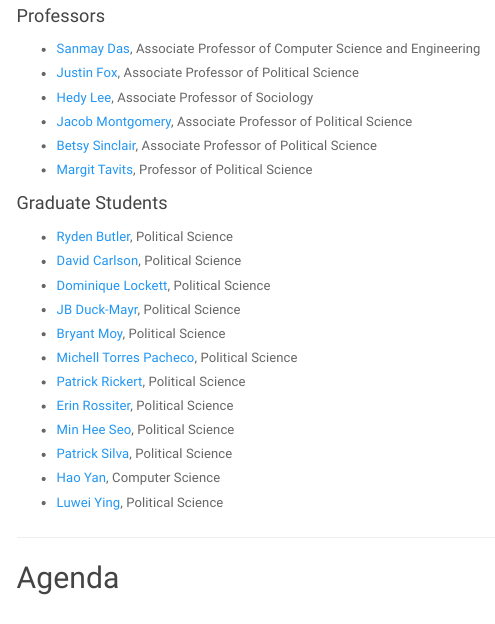
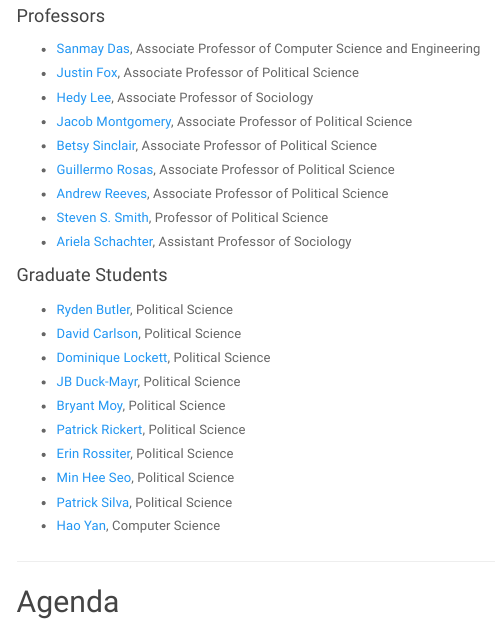
Before and after one commit to domlockett91/github.io, an R Markdown document (about_event.Rmd): the page in a window 1100 px wide, from 910 px down. Rendered offline with R 4.5, knitr and Pandoc, with nearby package versions; menus at the side of the page are left out.

Commit message:
Attendance
Alterations to those attending.

```diff
--- a/about_event.Rmd
+++ b/about_event.Rmd
@@ -41,7 +41,10 @@ The aim of our conference will be to establish which elected mayor does the best
 - [Hedy Lee](https://soc.washington.edu/people/hedwig-hedy-lee), Associate Professor of Sociology
 - [Jacob Montgomery](http://pages.wustl.edu/montgomery), Associate Professor of Political Science
 - [Betsy Sinclair](https://pages.wustl.edu/betsysinclair), Associate Professor of Political Science
-- [Margit Tavits](http://pages.wustl.edu/tavits), Professor of Political Science
+- [Guillermo Rosas](http://pages.wustl.edu/grosas),  Associate Professor of Political Science
+- [Andrew Reeves](http://www.andrewreeves.org/), Associate Professor of Political Science
+- [Steven S. Smith](https://polisci.wustl.edu/steven_smith), Professor of Political Science
+- [Ariela Schachter](http://pages.wustl.edu/schachter), Assistant Professor of Sociology
 
 
 #### Graduate Students
@@ -50,13 +53,12 @@ The aim of our conference will be to establish which elected mayor does the best
 - [Dominique Lockett](https://polisci.wustl.edu/faculty/dominique-lockett), Political Science
 - [JB Duck-Mayr](http://jbduckmayr.com/), Political Science
 - [Bryant Moy](https://polisci.wustl.edu/faculty/bryant-moy), Political Science
-- [Michell Torres Pacheco](http://smtorres.org/), Political Science
 - [Patrick Rickert](https://polisci.wustl.edu/faculty/patrick-rickert), Political Science
 - [Erin Rossiter](https://polisci.wustl.edu/faculty/erin-rossiter), Political Science
 - [Min Hee Seo](https://sites.wustl.edu/minheeseo/), Political Science
 - [Patrick Silva](https://polisci.wustl.edu/faculty/patrick-cunha-silva), Political Science
 - [Hao Yan](http://www.cse.wustl.edu/~haoyan/), Computer Science
-- [Luwei Ying](https://polisci.wustl.edu/faculty/luwei-ying-0), Political Science
+
 
 ----
 
```
